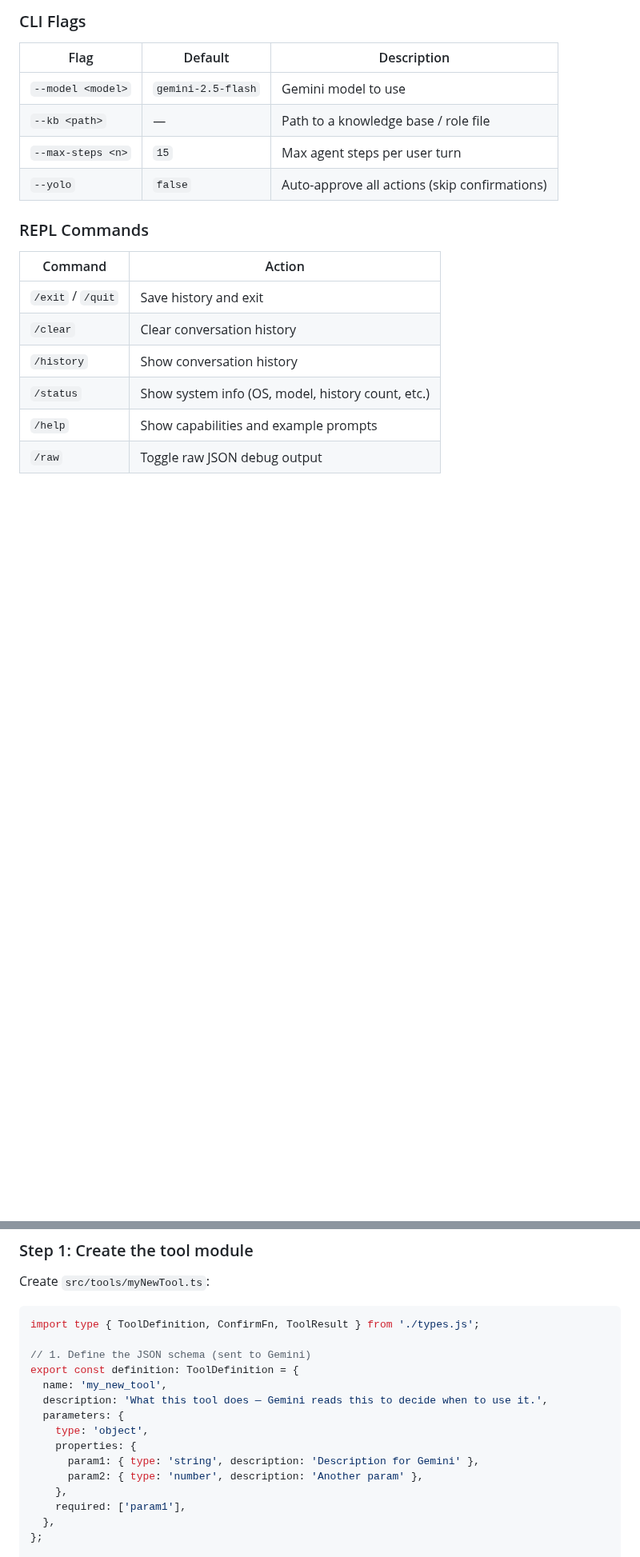
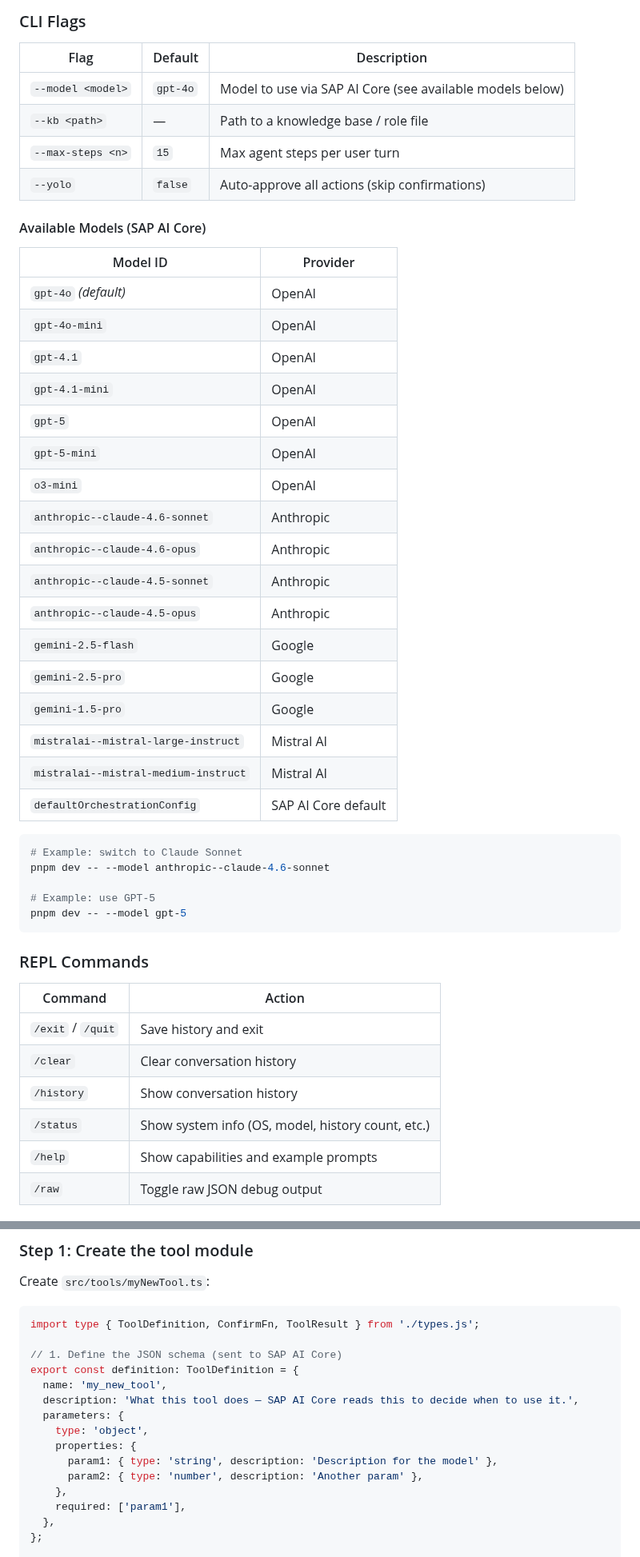
Before and after one commit to UdaySharmaGitHub/CLIC-Agentic-CLI-like-Code-Claude, a Markdown page: README.md, 2 parts joined by grey strips. Shown at 80% size. Drawn GitHub-style; blank space fills up the shorter version.

````diff
--- a/README.md
+++ b/README.md
@@ -304,10 +316,40 @@ Runs the prompt, outputs the result, and exits.
 
 | Flag | Default | Description |
 |---|---|---|
-| `--model <model>` | `gemini-2.5-flash` | Gemini model to use |
+| `--model <model>` | `gpt-4o` | Model to use via SAP AI Core (see available models below) |
 | `--kb <path>` | — | Path to a knowledge base / role file |
 | `--max-steps <n>` | `15` | Max agent steps per user turn |
 | `--yolo` | `false` | Auto-approve all actions (skip confirmations) |
+
+#### Available Models (SAP AI Core)
+
+| Model ID | Provider |
+|---|---|
+| `gpt-4o` *(default)* | OpenAI |
+| `gpt-4o-mini` | OpenAI |
+| `gpt-4.1` | OpenAI |
+| `gpt-4.1-mini` | OpenAI |
+| `gpt-5` | OpenAI |
+| `gpt-5-mini` | OpenAI |
+| `o3-mini` | OpenAI |
+| `anthropic--claude-4.6-sonnet` | Anthropic |
+| `anthropic--claude-4.6-opus` | Anthropic |
+| `anthropic--claude-4.5-sonnet` | Anthropic |
+| `anthropic--claude-4.5-opus` | Anthropic |
+| `gemini-2.5-flash` | Google |
+| `gemini-2.5-pro` | Google |
+| `gemini-1.5-pro` | Google |
+| `mistralai--mistral-large-instruct` | Mistral AI |
+| `mistralai--mistral-medium-instruct` | Mistral AI |
+| `defaultOrchestrationConfig` | SAP AI Core default |
+
+```bash
+# Example: switch to Claude Sonnet
+pnpm dev -- --model anthropic--claude-4.6-sonnet
+
+# Example: use GPT-5
+pnpm dev -- --model gpt-5
+```
 
 ### REPL Commands
 
@@ -333,14 +375,14 @@ Create `src/tools/myNewTool.ts`:
 ```typescript
 import type { ToolDefinition, ConfirmFn, ToolResult } from './types.js';
 
-// 1. Define the JSON schema (sent to Gemini)
+// 1. Define the JSON schema (sent to SAP AI Core)
 export const definition: ToolDefinition = {
   name: 'my_new_tool',
-  description: 'What this tool does — Gemini reads this to decide when to use it.',
+  description: 'What this tool does — SAP AI Core reads this to decide when to use it.',
   parameters: {
     type: 'object',
     properties: {
-      param1: { type: 'string', description: 'Description for Gemini' },
+      param1: { type: 'string', description: 'Description for the model' },
       param2: { type: 'number', description: 'Another param' },
     },
     required: ['param1'],
````
Also changed, not shown: other parts of README.md (+110 -52 lines), resources/images/CLIC.png (added), 4 other files.
